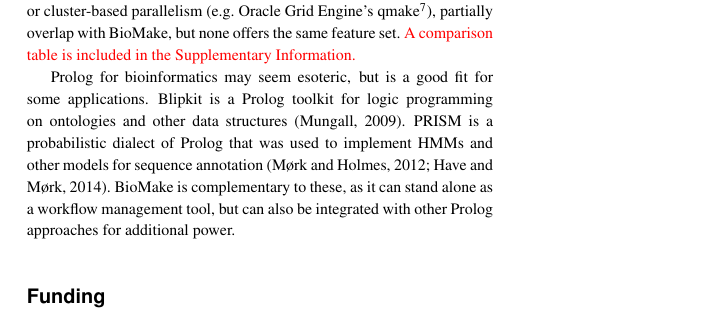
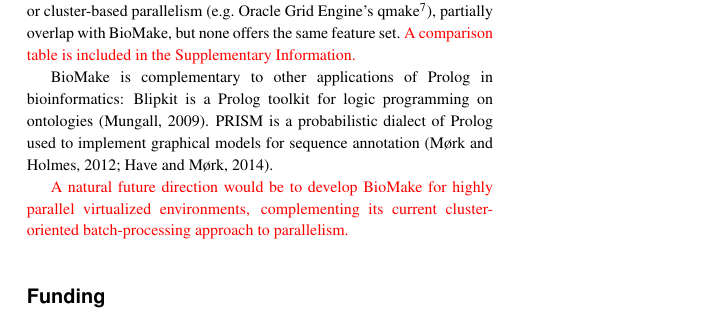
Before and after one commit to ihh/biomake-appnote, a LaTeX paper (main.tex, which reads paper.tex): part of one column of page 2 of 2, cut so that both start at the same text. Compiled offline with pdfLaTeX.

Commit message:
revision

```diff
--- a/paper.tex
+++ b/paper.tex
@@ -135,10 +135,11 @@ or cluster-based parallelism (e.g. Oracle Grid Engine's qmake\footurl{http://gri
 partially overlap with \biomake, but none offers the same feature set.
 \revision{A comparison table is included in the Supplementary Information.}
 
-Prolog for bioinformatics may seem esoteric, but is a good fit for some applications.
-Blipkit is a Prolog toolkit for logic programming on ontologies and other data structures \citep{Blipkit2009}.
-PRISM is a probabilistic dialect of Prolog that was used to implement HMMs and other models for sequence annotation \citep{MorkHolmes2012,HaveMork2014}.
-\biomake\ is complementary to these, as it can stand alone as a workflow management tool, but can also be integrated with other Prolog approaches for additional power.
+\biomake\ is complementary to other applications of Prolog in bioinformatics:
+Blipkit is a Prolog toolkit for logic programming on ontologies \citep{Blipkit2009}.
+PRISM is a probabilistic dialect of Prolog used to implement graphical models for sequence annotation \citep{MorkHolmes2012,HaveMork2014}.
+
+\revision{A natural future direction would be to develop \biomake\ for highly parallel virtualized environments, complementing its current cluster-oriented batch-processing approach to parallelism.}
 
 %\section*{Acknowledgements}
 %
```
